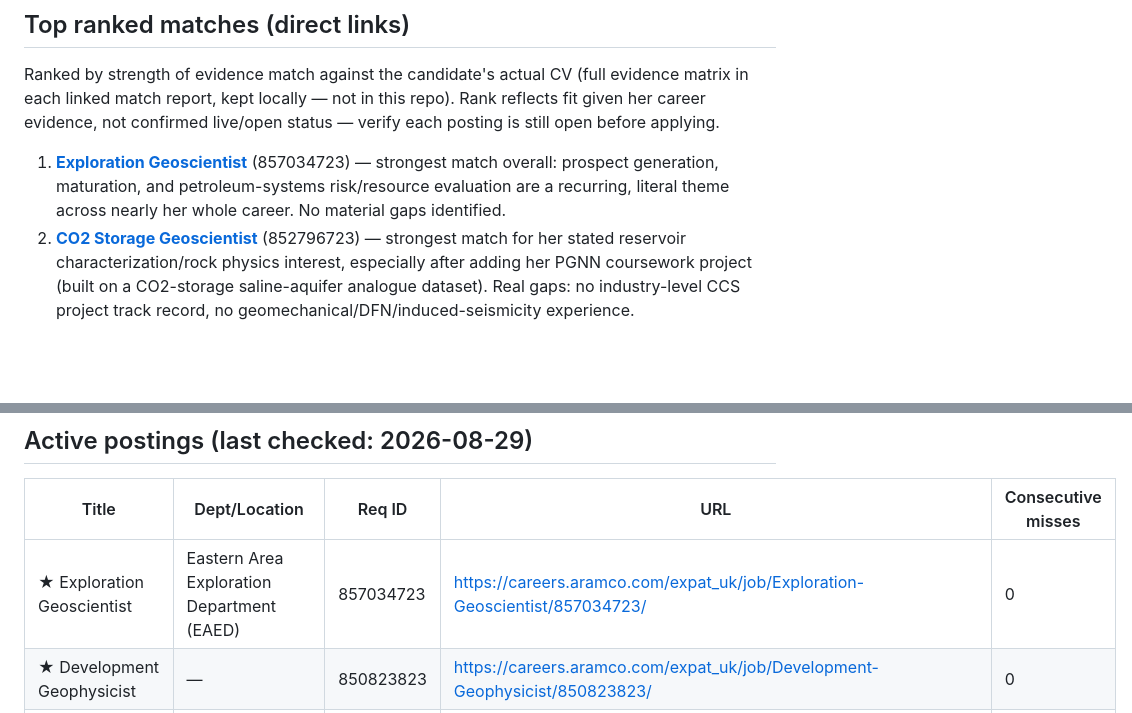
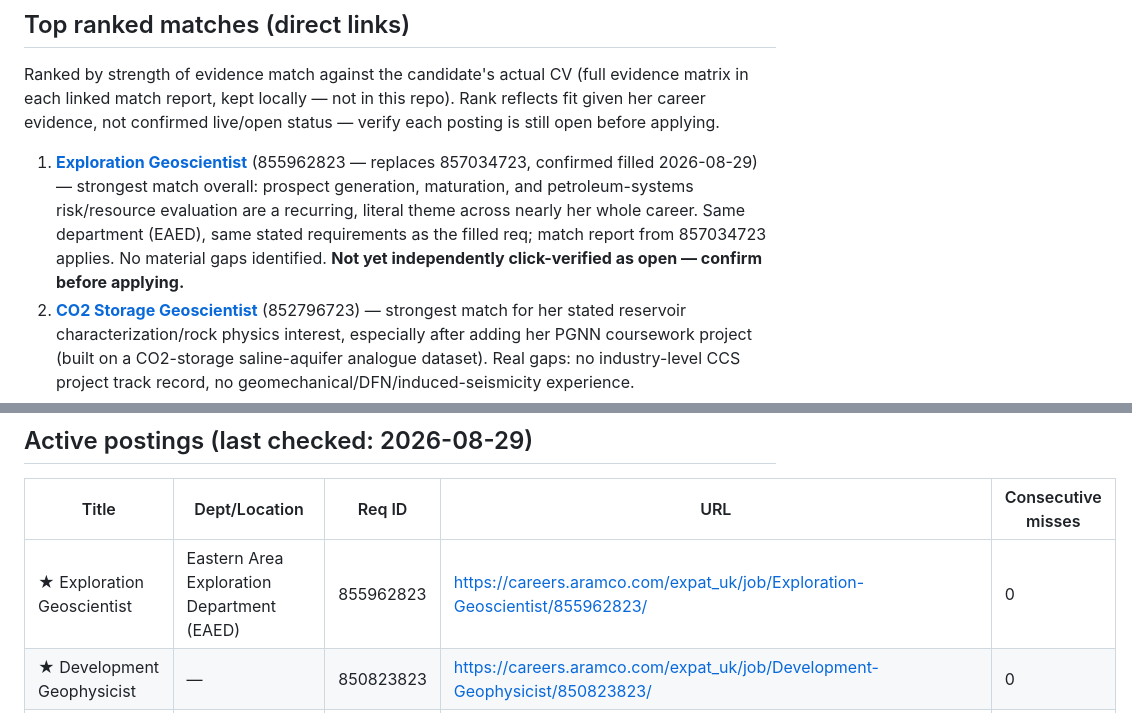
Before and after one commit to aleeseyon/GEOP592, a Markdown page: jobs/aramco_geoscience_watch.md, 2 parts joined by grey strips. Rendered like a GitHub page; blank space fills up the shorter version.

```diff
--- a/jobs/aramco_geoscience_watch.md
+++ b/jobs/aramco_geoscience_watch.md
@@ -41,7 +44,7 @@ Ranked by strength of evidence match against the candidate's actual CV
 this repo). Rank reflects fit given her career evidence, not confirmed
 live/open status — verify each posting is still open before applying.
 
-1. **[Exploration Geoscientist](https://careers.aramco.com/expat_uk/job/Exploration-Geoscientist/857034723/)** (857034723) — strongest match overall: prospect generation, maturation, and petroleum-systems risk/resource evaluation are a recurring, literal theme across nearly her whole career. No material gaps identified.
+1. **[Exploration Geoscientist](https://careers.aramco.com/expat_uk/job/Exploration-Geoscientist/855962823/)** (855962823 — replaces 857034723, confirmed filled 2026-08-29) — strongest match overall: prospect generation, maturation, and petroleum-systems risk/resource evaluation are a recurring, literal theme across nearly her whole career. Same department (EAED), same stated requirements as the filled req; match report from 857034723 applies. No material gaps identified. **Not yet independently click-verified as open — confirm before applying.**
 2. **[CO2 Storage Geoscientist](https://careers.aramco.com/expat_uk/job/CO2-Storage-Geoscientist/852796723/)** (852796723) — strongest match for her stated reservoir characterization/rock physics interest, especially after adding her PGNN coursework project (built on a CO2-storage saline-aquifer analogue dataset). Real gaps: no industry-level CCS project track record, no geomechanical/DFN/induced-seismicity experience.
 3. **[Seismic Depth Imaging Geophysicist](https://careers.aramco.com/expat_uk/job/Seismic-Depth-Imaging-Geophysicist/855971423/)** (855971423) — strong DIRECT match on the core 15+ year depth-imaging requirement (PSDM, FWI, velocity modeling). Gaps: no evidenced land/transition-zone or OBN work, no programming/software-dev exposure.
 4. **[Development Geophysicist](https://careers.aramco.com/expat_uk/job/Development-Geophysicist/850823823/)** (850823823) — strong technical overlap (well-tie, velocity modeling with uncertainty, AVO), but the posting's core bar — 10 years specifically as a reservoir/development geophysicist — isn't evidenced; her career reads as exploration/processing-centric.
@@ -58,7 +61,7 @@ fit only):
 
 | Title | Dept/Location | Req ID | URL | Consecutive misses |
 |---|---|---|---|---|
-| ★ Exploration Geoscientist | Eastern Area Exploration Department (EAED) | 857034723 | https://careers.aramco.com/expat_uk/job/Exploration-Geoscientist/857034723/ | 0 |
+| ★ Exploration Geoscientist | Eastern Area Exploration Department (EAED) | 855962823 | https://careers.aramco.com/expat_uk/job/Exploration-Geoscientist/855962823/ | 0 |
 | ★ Development Geophysicist | — | 850823823 | https://careers.aramco.com/expat_uk/job/Development-Geophysicist/850823823/ | 0 |
 | ★ CO2 Storage Geoscientist | Western Area & Strategic Exploration Dept (WA&SED) | 852796723 | https://careers.aramco.com/expat_uk/job/CO2-Storage-Geoscientist/852796723/ | 0 |
 | ★ Carbon Capture and Storage Specialist | — | 856013423 | https://careers.aramco.com/expat_uk/job/Carbon-Capture-and-Storage-Specialist/856013423/ | 0 |
```
Also changed, not shown: other parts of jobs/aramco_geoscience_watch.md (+15 -3 lines).
